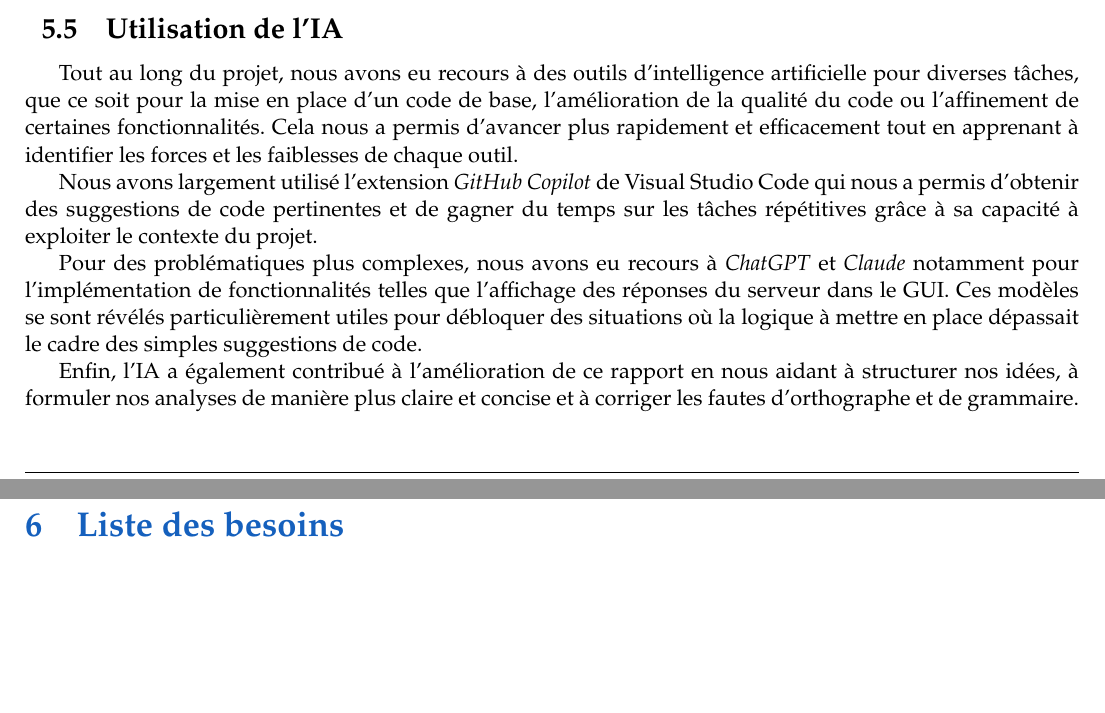
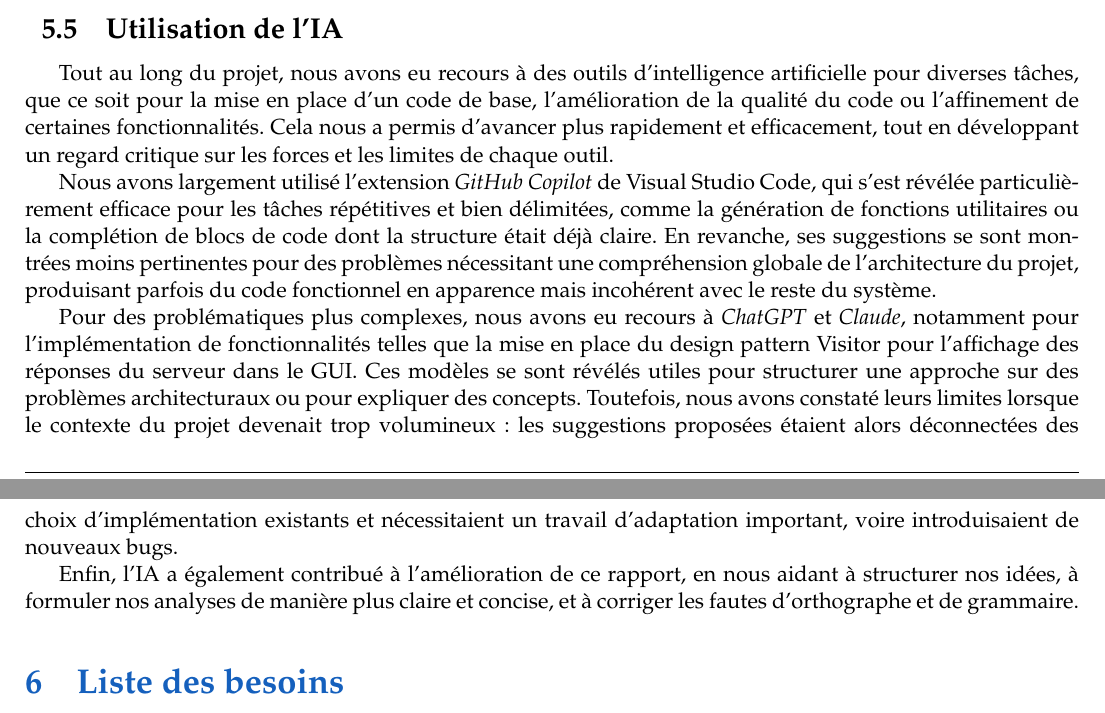
Before and after one commit to Bifiduus/carcassonne-python, a LaTeX document (pdp/02-final/report.tex): two parts of pages 21 and 22 of 23, joined at a grey line, cut so that both start at the same text, the shorter picture padded with empty space. Compiled offline with pdfLaTeX.

Commit message:
fix ia usage

```diff
--- a/pdp/02-final/report.tex
+++ b/pdp/02-final/report.tex
@@ -995,24 +995,33 @@ Tout au long du projet, nous avons eu recours à des outils d'intelligence
 artificielle pour diverses tâches, que ce soit pour la mise en place d'un
 code de base, l'amélioration de la qualité du code ou l'affinement de
 certaines fonctionnalités. Cela nous a permis d'avancer plus rapidement
-et efficacement tout en apprenant à identifier les forces et les
-faiblesses de chaque outil.
+et efficacement, tout en développant un regard critique sur les forces
+et les limites de chaque outil.
 
 Nous avons largement utilisé l'extension \textit{GitHub Copilot} de
-Visual Studio Code qui nous a permis d'obtenir des suggestions de code
-pertinentes et de gagner du temps sur les tâches répétitives grâce à
-sa capacité à exploiter le contexte du projet.
+Visual Studio Code, qui s'est révélée particulièrement efficace pour
+les tâches répétitives et bien délimitées, comme la génération de
+fonctions utilitaires ou la complétion de blocs de code dont la
+structure était déjà claire. En revanche, ses suggestions se sont
+montrées moins pertinentes pour des problèmes nécessitant une
+compréhension globale de l'architecture du projet, produisant parfois
+du code fonctionnel en apparence mais incohérent avec le reste du
+système.
 
 Pour des problématiques plus complexes, nous avons eu recours à
-\textit{ChatGPT} et \textit{Claude} notamment pour l'implémentation
-de fonctionnalités telles que l'affichage des réponses du serveur dans
-le GUI. Ces modèles se sont révélés particulièrement utiles pour
-débloquer des situations où la logique à mettre en place dépassait
-le cadre des simples suggestions de code.
+\textit{ChatGPT} et \textit{Claude}, notamment pour l'implémentation
+de fonctionnalités telles que la mise en place du design pattern Visitor
+pour l'affichage des réponses du serveur dans le GUI. Ces modèles se
+sont révélés utiles pour structurer une approche sur des problèmes
+architecturaux ou pour expliquer des concepts. Toutefois, nous avons
+constaté leurs limites lorsque le contexte du projet devenait trop
+volumineux : les suggestions proposées étaient alors déconnectées des
+choix d'implémentation existants et nécessitaient un travail
+d'adaptation important, voire introduisaient de nouveaux bugs.
 
-Enfin, l'IA a également contribué à l'amélioration de ce rapport en
+Enfin, l'IA a également contribué à l'amélioration de ce rapport, en
 nous aidant à structurer nos idées, à formuler nos analyses de manière
-plus claire et concise et à corriger les fautes d'orthographe et de
+plus claire et concise, et à corriger les fautes d'orthographe et de
 grammaire.
 
 \section{Liste des besoins}
```
Also changed, not shown: pdp/02-final/report.tex (8 more changed lines).
